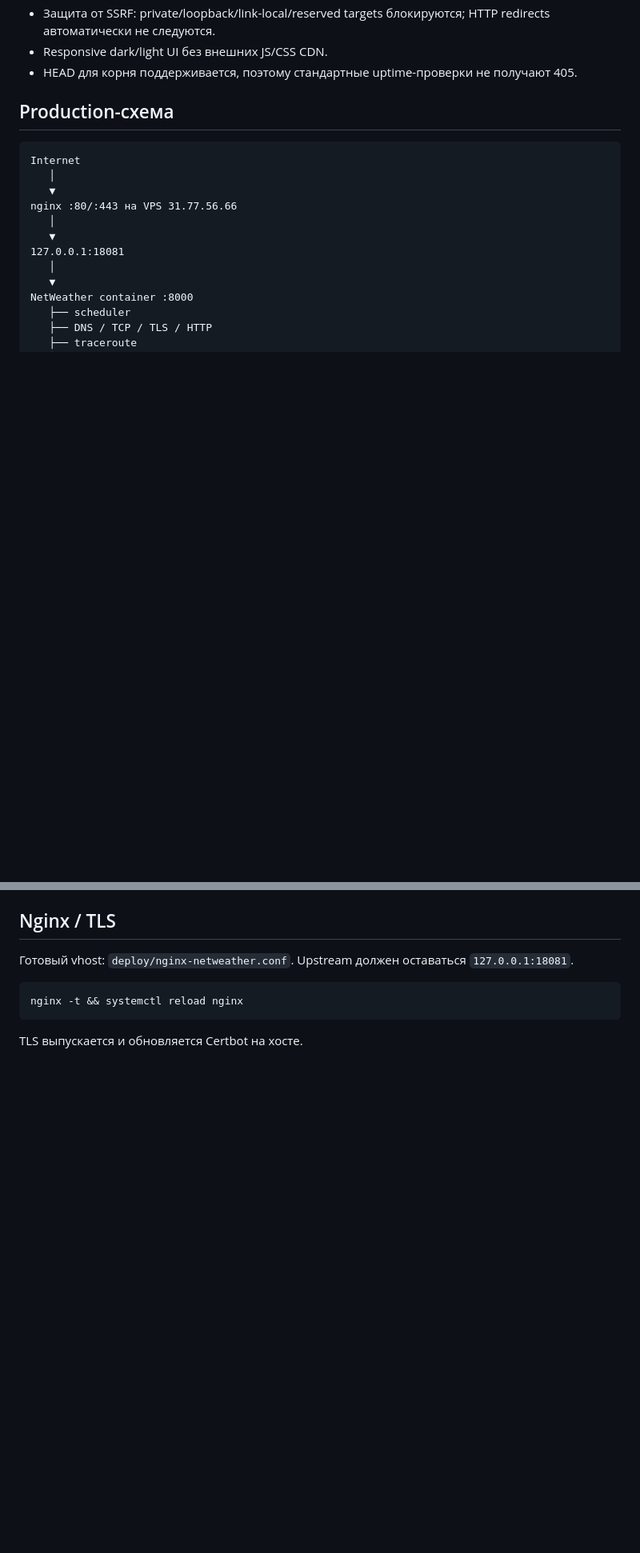
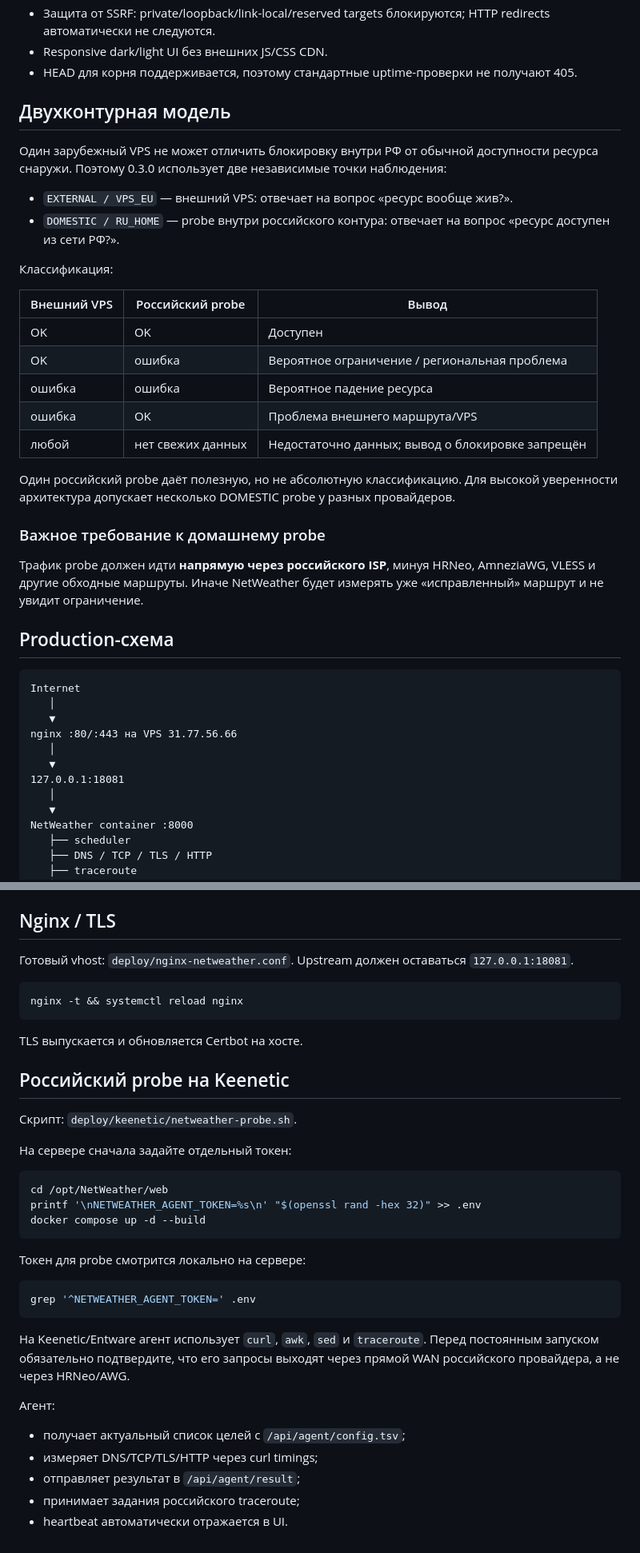
Before and after one commit to OvodokSP/NetWeather, a Markdown page: web/README.md, 2 parts joined by grey strips. Shown at 80% size. GitHub-like rendering; blank space fills up the shorter version.

Commit message:
docs(web): document external vs Russian probe architecture

````diff
--- a/web/README.md
+++ b/web/README.md
@@ -19,6 +19,31 @@ NetWeather Web — VPS-first монитор доступности интерн
 - Защита от SSRF: private/loopback/link-local/reserved targets блокируются; HTTP redirects автоматически не следуются.
 - Responsive dark/light UI без внешних JS/CSS CDN.
 - HEAD для корня поддерживается, поэтому стандартные uptime-проверки не получают 405.
+
+
+## Двухконтурная модель
+
+Один зарубежный VPS не может отличить блокировку внутри РФ от обычной доступности ресурса снаружи. Поэтому 0.3.0 использует две независимые точки наблюдения:
+
+- `EXTERNAL / VPS_EU` — внешний VPS: отвечает на вопрос «ресурс вообще жив?».
+- `DOMESTIC / RU_HOME` — probe внутри российского контура: отвечает на вопрос «ресурс доступен из сети РФ?».
+
+Классификация:
+
+| Внешний VPS | Российский probe | Вывод |
+| --- | --- | --- |
+| OK | OK | Доступен |
+| OK | ошибка | Вероятное ограничение / региональная проблема |
+| ошибка | ошибка | Вероятное падение ресурса |
+| ошибка | OK | Проблема внешнего маршрута/VPS |
+| любой | нет свежих данных | Недостаточно данных; вывод о блокировке запрещён |
+
+Один российский probe даёт полезную, но не абсолютную классификацию. Для высокой уверенности архитектура допускает несколько DOMESTIC probe у разных провайдеров.
+
+### Важное требование к домашнему probe
+
+Трафик probe должен идти **напрямую через российского ISP**, минуя HRNeo, AmneziaWG, VLESS и другие обходные маршруты. Иначе NetWeather будет измерять уже «исправленный» маршрут и не увидит ограничение.
+
 
 ## Production-схема
 
@@ -128,3 +153,31 @@ nginx -t && systemctl reload nginx
 ```
 
 TLS выпускается и обновляется Certbot на хосте.
+
+
+## Российский probe на Keenetic
+
+Скрипт: `deploy/keenetic/netweather-probe.sh`.
+
+На сервере сначала задайте отдельный токен:
+
+```bash
+cd /opt/NetWeather/web
+printf '\nNETWEATHER_AGENT_TOKEN=%s\n' "$(openssl rand -hex 32)" >> .env
+docker compose up -d --build
+```
+
+Токен для probe смотрится локально на сервере:
+
+```bash
+grep '^NETWEATHER_AGENT_TOKEN=' .env
+```
+
+На Keenetic/Entware агент использует `curl`, `awk`, `sed` и `traceroute`. Перед постоянным запуском обязательно подтвердите, что его запросы выходят через прямой WAN российского провайдера, а не через HRNeo/AWG.
+
+Агент:
+- получает актуальный список целей с `/api/agent/config.tsv`;
+- измеряет DNS/TCP/TLS/HTTP через curl timings;
+- отправляет результат в `/api/agent/result`;
+- принимает задания российского traceroute;
+- heartbeat автоматически отражается в UI.
````
Also changed, not shown: other parts of web/README.md (+1 -1 lines).
